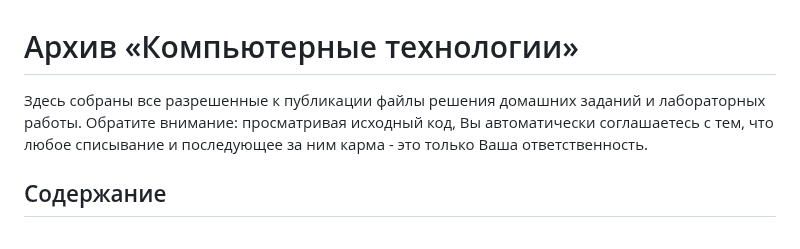
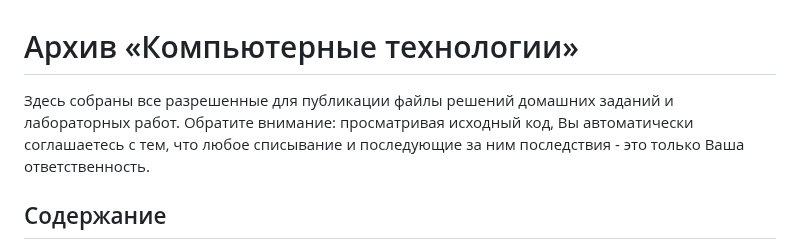
Before and after one commit to sfbakturin/ct-public, a Markdown page: README.md, the part around one of its changes. GitHub-like rendering.

Commit message:
[README] Warning fixed and changed `optimization` links.

```diff
--- a/README.md
+++ b/README.md
@@ -1,6 +1,6 @@
 # Архив «Компьютерные технологии»
 
-Здесь собраны все разрешенные к публикации файлы решения домашних заданий и лабораторных работы. Обратите внимание: просматривая исходный код, Вы автоматически соглашаетесь с тем, что любое списывание и последующее за ним карма - это только Ваша ответственность.
+Здесь собраны все разрешенные для публикации файлы решений домашних заданий и лабораторных работ. Обратите внимание: просматривая исходный код, Вы автоматически соглашаетесь с тем, что любое списывание и последующие за ним последствия - это только Ваша ответственность.
 
 ## Содержание
 
```
Also changed, not shown: other parts of README.md (+4 -4 lines).
